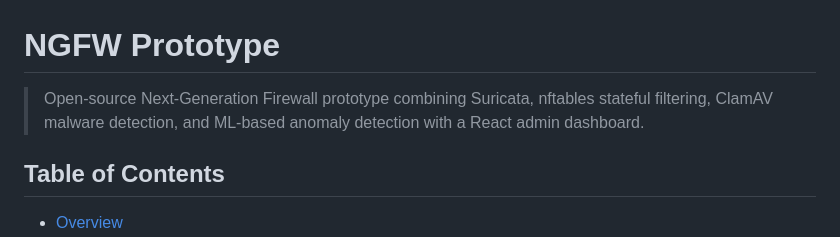
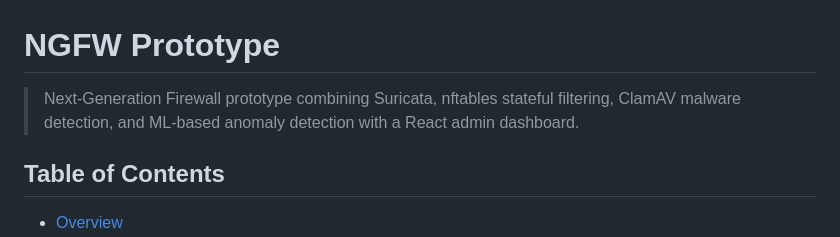
Before and after one commit to henokase/ngfw-prototype, a Markdown page: README.md, the part around the change. Rendered like a GitHub page.

Commit message:
Fix formatting in README.md introduction

```diff
--- a/README.md
+++ b/README.md
@@ -1,6 +1,6 @@
 # NGFW Prototype
 
-> Open-source Next-Generation Firewall prototype combining Suricata, nftables stateful filtering, ClamAV malware detection, and ML-based anomaly detection with a React admin dashboard.
+> Next-Generation Firewall prototype combining Suricata, nftables stateful filtering, ClamAV malware detection, and ML-based anomaly detection with a React admin dashboard.
 
 ## Table of Contents
 
```
